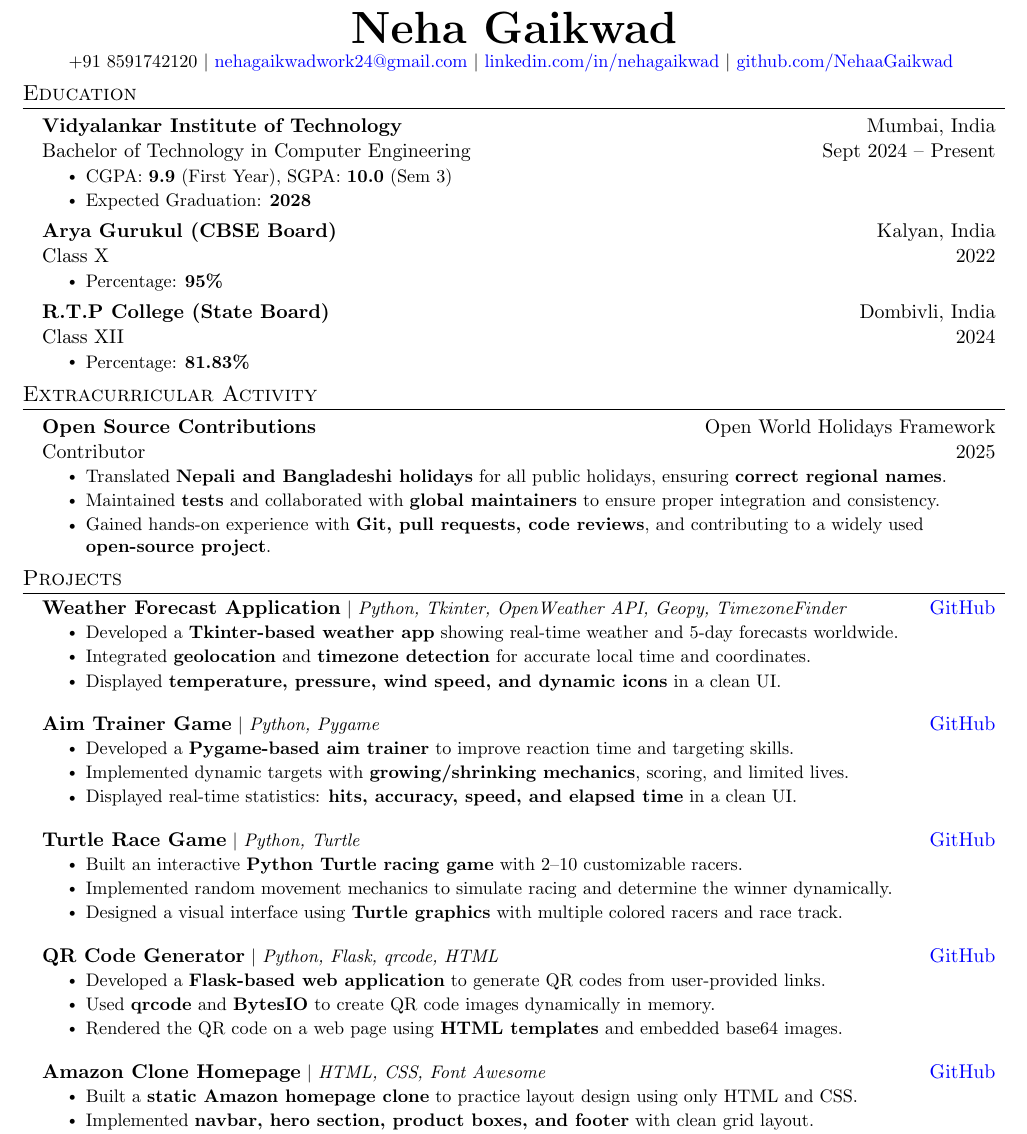
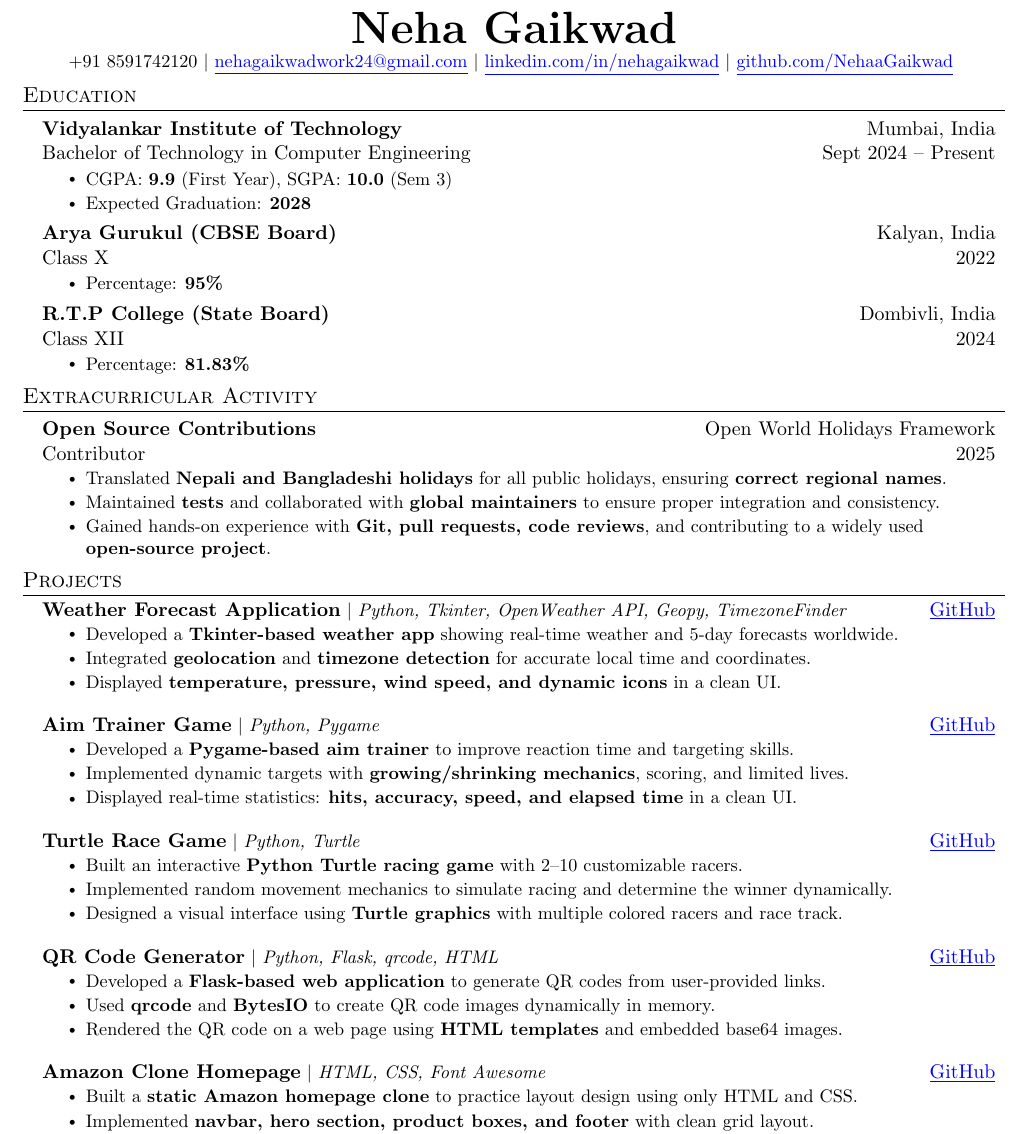
Before and after one commit to NehaaGaikwad/resume, a LaTeX CV (resume.tex): part of the page, cut so that both start at the same text. Compiled offline with pdfLaTeX.

Commit message:
added underline

```diff
--- a/resume.tex
+++ b/resume.tex
@@ -107,9 +107,9 @@
 \begin{center}
     \textbf{\Huge \scshape Neha Gaikwad} \\ \vspace{1pt}
     \small
-    +91 8591742120 $|$ \href{mailto:nehagaikwadwork24@gmail.com}{nehagaikwadwork24@gmail.com} $|$
-    \href{https://www.linkedin.com/in/neha-gaikwad-56449b347/}{linkedin.com/in/nehagaikwad} $|$
-    \href{https://github.com/NehaaGaikwad}{github.com/NehaaGaikwad} \vspace{-8pt}
+    +91 8591742120 $|$ \href{mailto:nehagaikwadwork24@gmail.com}{\underline{nehagaikwadwork24@gmail.com}} $|$
+    \href{https://www.linkedin.com/in/neha-gaikwad-56449b347/}{\underline{linkedin.com/in/nehagaikwad}} $|$
+    \href{https://github.com/NehaaGaikwad}{\underline{github.com/NehaaGaikwad}} \vspace{-8pt}
 \end{center}
 
 %-----------EDUCATION-----------
@@ -118,7 +118,7 @@
 
     \resumeSubheading
         {Vidyalankar Institute of Technology}{Mumbai, India}
-        {Bachelor of Technology in Computer Engineering}{Sept 2024 -- Present} % REMOVED \normalsize
+        {Bachelor of Technology in Computer Engineering}{Sept 2024 -- Present}
     \resumeItemListStart
         \resumeItem{CGPA: \textbf{9.9} (First Year), SGPA: \textbf{10.0} (Sem 3)}
         \resumeItem{Expected Graduation: \textbf{2028}}
@@ -163,7 +163,7 @@
 
 \resumeProjectHeading
     {\textbf{\normalsize{Weather Forecast Application}} $|$ \emph{Python, Tkinter, OpenWeather API, Geopy, TimezoneFinder}}%
-    {\href{https://github.com/NehaaGaikwad/Weather-Forecast}{GitHub}}
+    {\href{https://github.com/NehaaGaikwad/Weather-Forecast}{\underline{GitHub}}}
 \resumeItemListStart
     \resumeItem{Developed a \textbf{Tkinter-based weather app} showing real-time weather and 5-day forecasts worldwide.}
     \resumeItem{Integrated \textbf{geolocation} and \textbf{timezone detection} for accurate local time and coordinates.}
@@ -173,7 +173,7 @@
 
 \resumeProjectHeading
     {\textbf{\normalsize{Aim Trainer Game}} $|$ \emph{Python, Pygame}}%
-    {\href{https://github.com/NehaaGaikwad/Aim-Trainer}{GitHub}}
+    {\href{https://github.com/NehaaGaikwad/Aim-Trainer}{\underline{GitHub}}}
 \resumeItemListStart
     \resumeItem{Developed a \textbf{Pygame-based aim trainer} to improve reaction time and targeting skills.}
     \resumeItem{Implemented dynamic targets with \textbf{growing/shrinking mechanics}, scoring, and limited lives.}
@@ -193,7 +193,7 @@
 
 \resumeProjectHeading
     {\textbf{\normalsize{QR Code Generator}} $|$ \emph{Python, Flask, qrcode, HTML}}%
-    {\href{https://github.com/NehaaGaikwad/QR_Code-Generator}{GitHub}}
+    {\href{https://github.com/NehaaGaikwad/QR_Code-Generator}{\underline{GitHub}}}
 \resumeItemListStart
     \resumeItem{Developed a \textbf{Flask-based web application} to generate QR codes from user-provided links.}
     \resumeItem{Used \textbf{qrcode} and \textbf{BytesIO} to create QR code images dynamically in memory.}
```
Also changed, not shown: resume.pdf, resume.tex (4 more changed lines), 1 other file.
